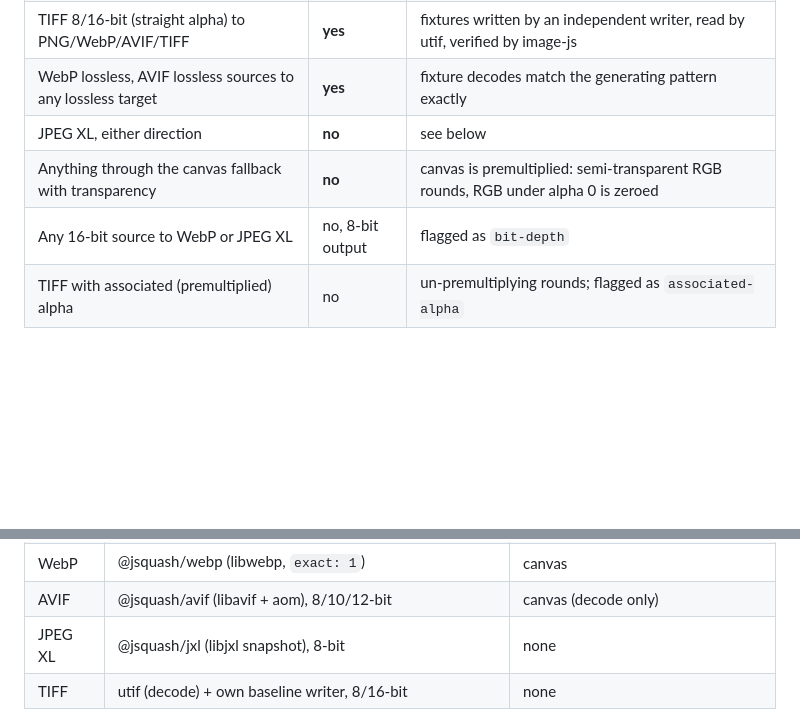
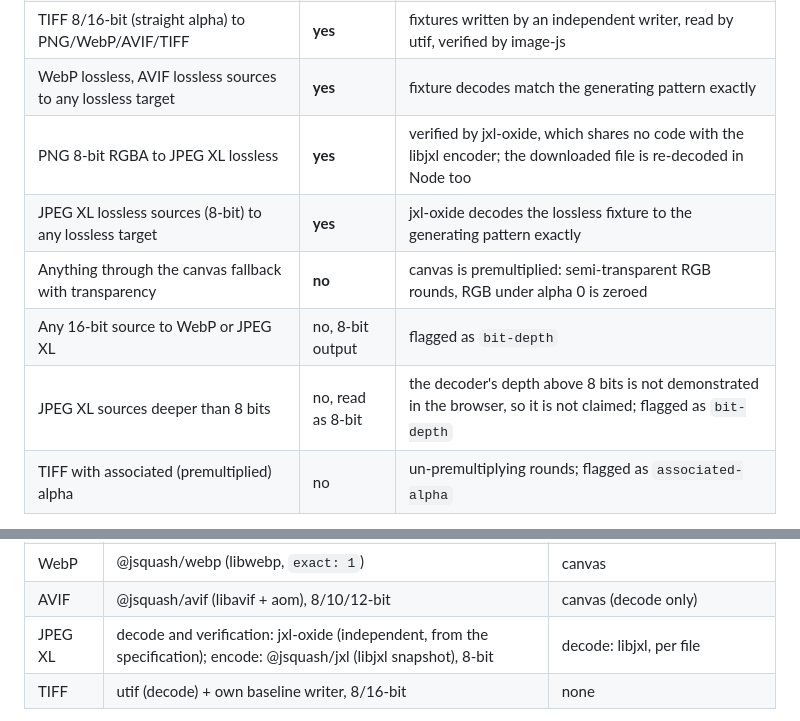
Before and after one commit to SatvikPraveen/airgap, a Markdown page: README.md, 2 parts joined by grey strips. GitHub-like rendering; blank space fills up the shorter version.

```diff
--- a/README.md
+++ b/README.md
@@ -131,9 +131,11 @@ under alpha 0, compared with a plain `===` after decoding the output again.
 | AVIF 10-bit and 12-bit RGBA to AVIF lossless | **yes** | codec round trips |
 | TIFF 8/16-bit (straight alpha) to PNG/WebP/AVIF/TIFF | **yes** | fixtures written by an independent writer, read by utif, verified by image-js |
 | WebP lossless, AVIF lossless sources to any lossless target | **yes** | fixture decodes match the generating pattern exactly |
-| JPEG XL, either direction | **no** | see below |
+| PNG 8-bit RGBA to JPEG XL lossless | **yes** | verified by jxl-oxide, which shares no code with the libjxl encoder; the downloaded file is re-decoded in Node too |
+| JPEG XL lossless sources (8-bit) to any lossless target | **yes** | jxl-oxide decodes the lossless fixture to the generating pattern exactly |
 | Anything through the canvas fallback with transparency | **no** | canvas is premultiplied: semi-transparent RGB rounds, RGB under alpha 0 is zeroed |
 | Any 16-bit source to WebP or JPEG XL | no, 8-bit output | flagged as `bit-depth` |
+| JPEG XL sources deeper than 8 bits | no, read as 8-bit | the decoder's depth above 8 bits is not demonstrated in the browser, so it is not claimed; flagged as `bit-depth` |
 | TIFF with associated (premultiplied) alpha | no | un-premultiplying rounds; flagged as `associated-alpha` |
 
 Round trips that are exact today are only ever *offered* as lossless after the
@@ -419,7 +441,7 @@ next decoder is tried for that file and the source panel names the one used.
 | JPEG | @jsquash/jpeg (mozjpeg) | canvas |
 | WebP | @jsquash/webp (libwebp, `exact: 1`) | canvas |
 | AVIF | @jsquash/avif (libavif + aom), 8/10/12-bit | canvas (decode only) |
-| JPEG XL | @jsquash/jxl (libjxl snapshot), 8-bit | none |
+| JPEG XL | decode and verification: jxl-oxide (independent, from the specification); encode: @jsquash/jxl (libjxl snapshot), 8-bit | decode: libjxl, per file |
 | TIFF | utif (decode) + own baseline writer, 8/16-bit | none |
 
 The TIFF writer is uncompressed baseline, little-endian, single strip, straight
```
Also changed, not shown: other parts of README.md (+37 -17 lines), docs/phase3-codec-survey.md (+5 -0 lines).
